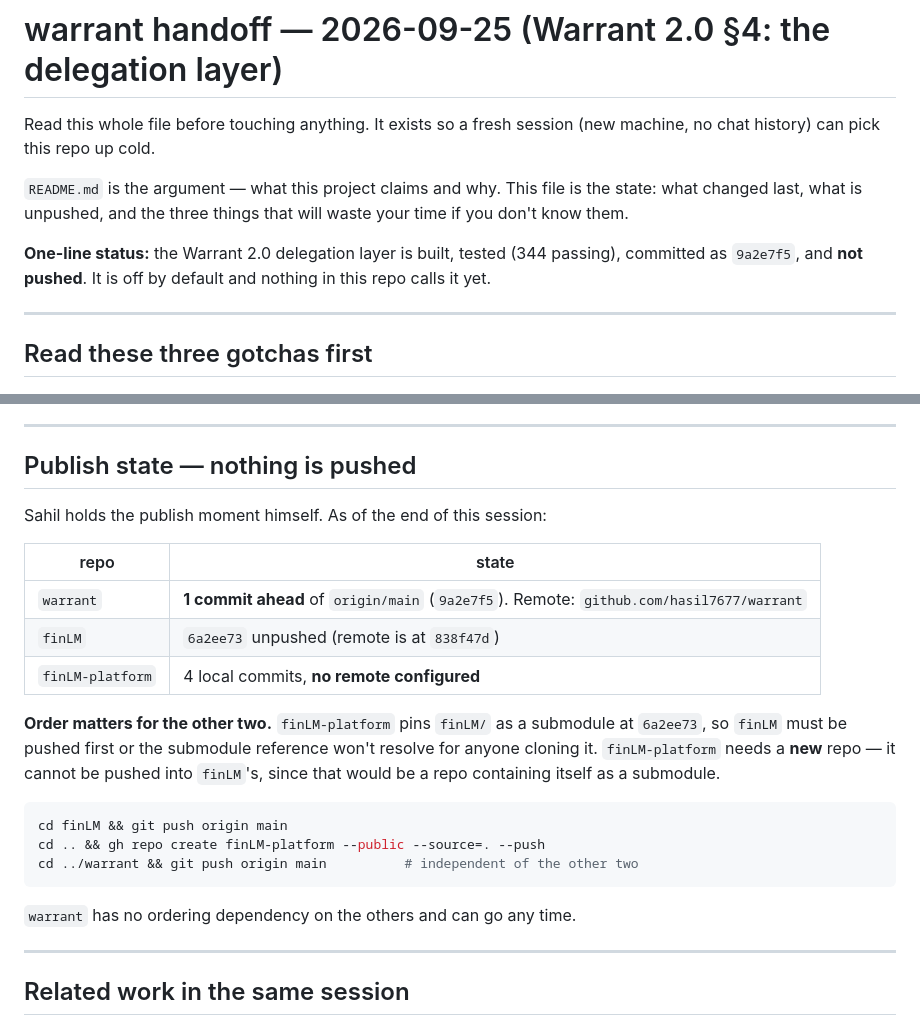
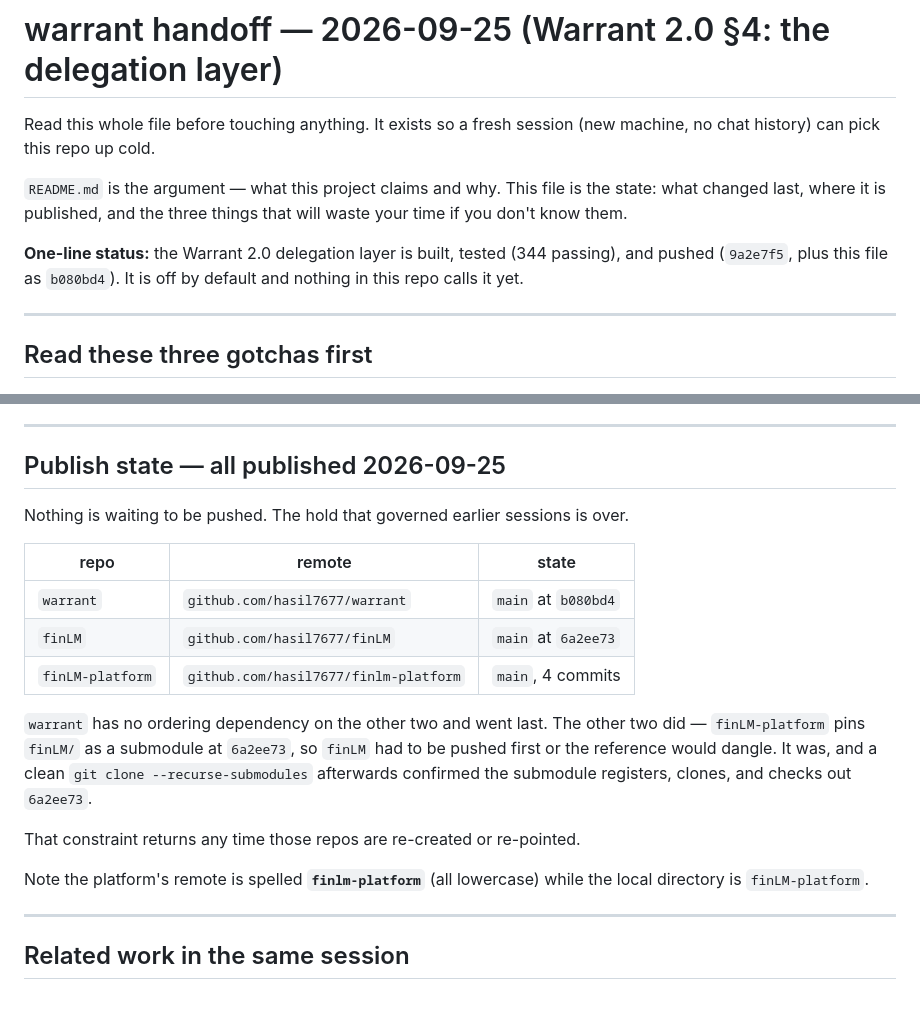
Before and after one commit to hasil7677/warrant, a Markdown page: HANDOFF.md, 2 parts joined by grey strips. Rendered like a GitHub page.

Commit message:
HANDOFF: record the publish state now that all three repos are up
The publish section described a hold that is over and claimed nothing was
pushed, which stopped being true the moment it was. Replaced with where each
repo actually lives, plus the note that the submodule ordering constraint
returns if those repos are ever re-created or re-pointed.

Co-Authored-By: Claude Opus 5 <noreply@anthropic.com>

````diff
--- a/HANDOFF.md
+++ b/HANDOFF.md
@@ -4,12 +4,12 @@ Read this whole file before touching anything. It exists so a fresh session
 (new machine, no chat history) can pick this repo up cold.
 
 `README.md` is the argument — what this project claims and why. This file is
-the state: what changed last, what is unpushed, and the three things that
-will waste your time if you don't know them.
+the state: what changed last, where it is published, and the three things
+that will waste your time if you don't know them.
 
 **One-line status:** the Warrant 2.0 delegation layer is built, tested
-(344 passing), committed as `9a2e7f5`, and **not pushed**. It is off by
-default and nothing in this repo calls it yet.
+(344 passing), and pushed (`9a2e7f5`, plus this file as `b080bd4`). It is
+off by default and nothing in this repo calls it yet.
 
 ---
 
@@ -241,29 +241,27 @@ The equivalent mutation was also run against `finLM-platform`'s
 
 ---
 
-## Publish state — nothing is pushed
+## Publish state — all published 2026-09-25
 
-Sahil holds the publish moment himself. As of the end of this session:
+Nothing is waiting to be pushed. The hold that governed earlier sessions is
+over.
 
-| repo | state |
-|---|---|
-| `warrant` | **1 commit ahead** of `origin/main` (`9a2e7f5`). Remote: `github.com/hasil7677/warrant` |
-| `finLM` | `6a2ee73` unpushed (remote is at `838f47d`) |
-| `finLM-platform` | 4 local commits, **no remote configured** |
+| repo | remote | state |
+|---|---|---|
+| `warrant` | `github.com/hasil7677/warrant` | `main` at `b080bd4` |
+| `finLM` | `github.com/hasil7677/finLM` | `main` at `6a2ee73` |
+| `finLM-platform` | `github.com/hasil7677/finlm-platform` | `main`, 4 commits |
 
-**Order matters for the other two.** `finLM-platform` pins `finLM/` as a
-submodule at `6a2ee73`, so `finLM` must be pushed first or the submodule
-reference won't resolve for anyone cloning it. `finLM-platform` needs a
-**new** repo — it cannot be pushed into `finLM`'s, since that would be a
-repo containing itself as a submodule.
+`warrant` has no ordering dependency on the other two and went last. The
+other two did — `finLM-platform` pins `finLM/` as a submodule at `6a2ee73`,
+so `finLM` had to be pushed first or the reference would dangle. It was, and
+a clean `git clone --recurse-submodules` afterwards confirmed the submodule
+registers, clones, and checks out `6a2ee73`.
 
-```bash
-cd finLM && git push origin main
-cd .. && gh repo create finLM-platform --public --source=. --push
-cd ../warrant && git push origin main          # independent of the other two
-```
+That constraint returns any time those repos are re-created or re-pointed.
 
-`warrant` has no ordering dependency on the others and can go any time.
+Note the platform's remote is spelled **`finlm-platform`** (all lowercase)
+while the local directory is `finLM-platform`.
 
 ---
 
````
